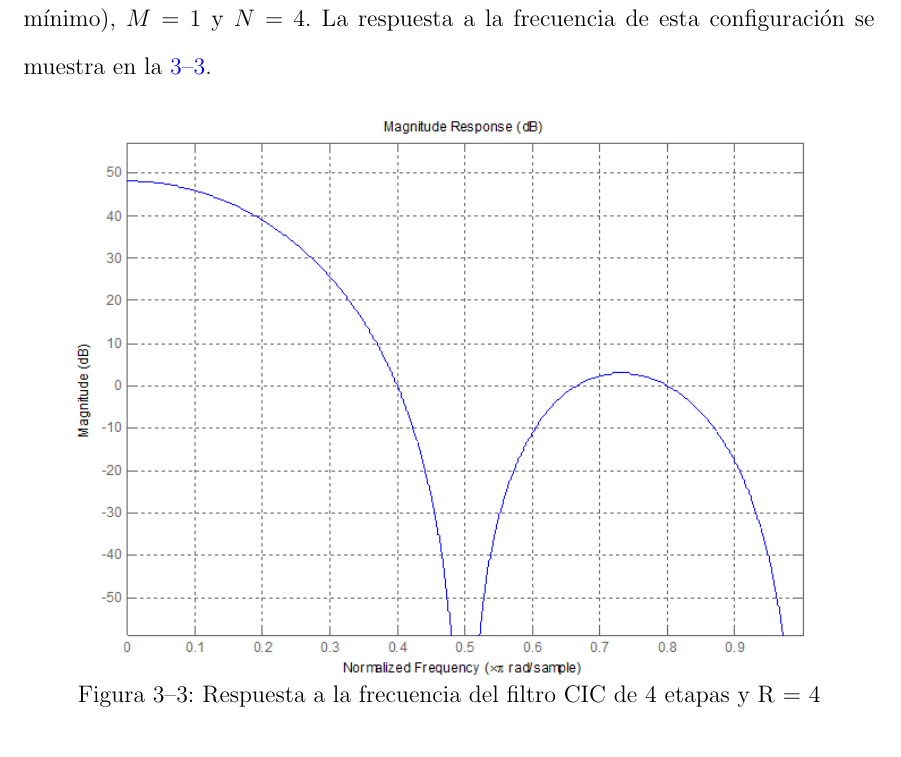
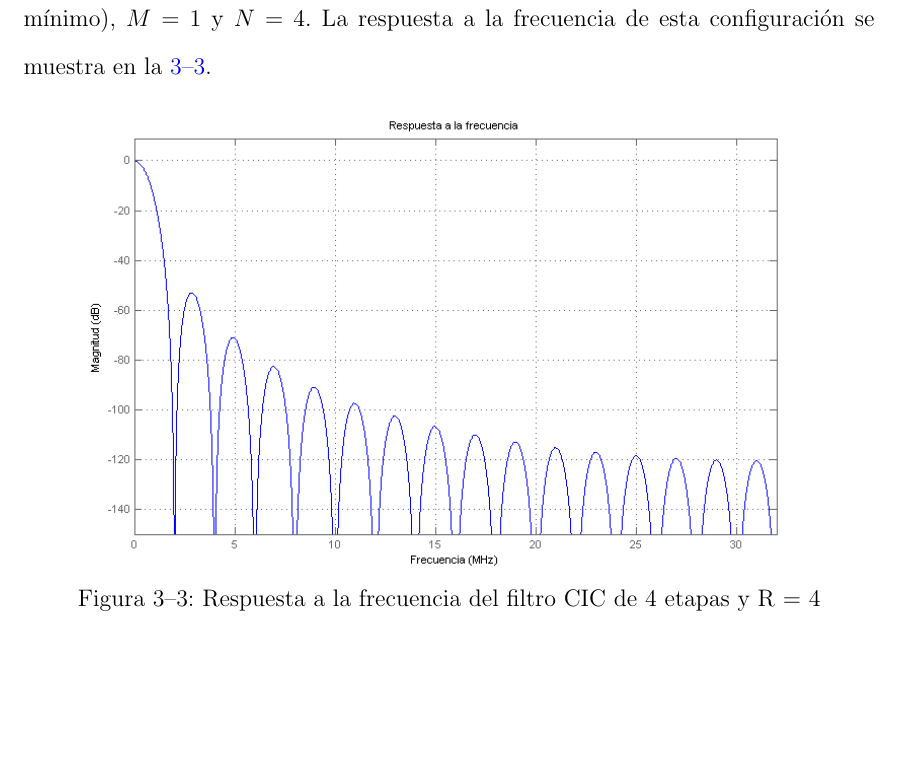
Before and after one commit to angrychuy/MasterThesis, a LaTeX thesis (main.tex, which reads chapters/chapter3.tex): part of page 38 of 63, cut so that both start at the same text, the shorter picture padded with empty space. Compiled offline with pdfLaTeX.

Commit message:
-Se actualizaron las graficas de la respuesta a la frecuencia del filtro cic y hf del ddc utilizando un script de matlab proporcionado por los foros de gnuradio.

```diff
--- a/chapters/chapter3.tex
+++ b/chapters/chapter3.tex
@@ -172,7 +172,7 @@ y $N$ = 4. La respuesta a la frecuencia de esta configuraci\'on se muestra en la
 
 \begin{figure}[hpt]
 \centering
-	\includegraphics[width=5.5in]{figs/cicresponse}
+	\includegraphics[width=5.9in]{figs/cicresponse}
 	\caption{Respuesta a la frecuencia del filtro CIC de 4 etapas y R =	4}
 	\label{fig:cicresp}
 \end{figure}
```
Also changed, not shown: figs/cicresponse.eps, figs/cicresponse.png, figs/hbresponse.PNG, figs/hbresponse.eps, chapters/chapter3.tex (2 more changed lines), 1 other file.
